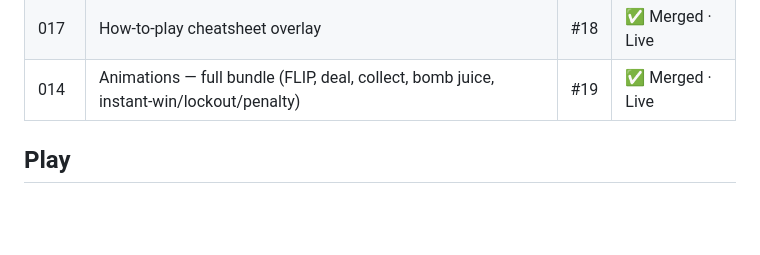
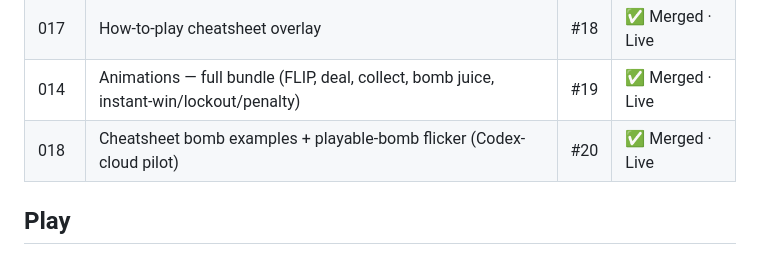
Before and after one commit to Here2Huynh/13-tien-len, a Markdown page: README.md, the part around the change. GitHub-like rendering; blank space fills up the shorter version.

Commit message:
README: Task 018 / PR #20 merged and live

```diff
--- a/README.md
+++ b/README.md
@@ -67,6 +67,7 @@ completion.
 | 016 | Table-talk log: lockouts + itemized penalties | #17 | ✅ Merged · Live |
 | 017 | How-to-play cheatsheet overlay | #18 | ✅ Merged · Live |
 | 014 | Animations — full bundle (FLIP, deal, collect, bomb juice, instant-win/lockout/penalty) | #19 | ✅ Merged · Live |
+| 018 | Cheatsheet bomb examples + playable-bomb flicker (Codex-cloud pilot) | #20 | ✅ Merged · Live |
 
 ## Play
 
```
